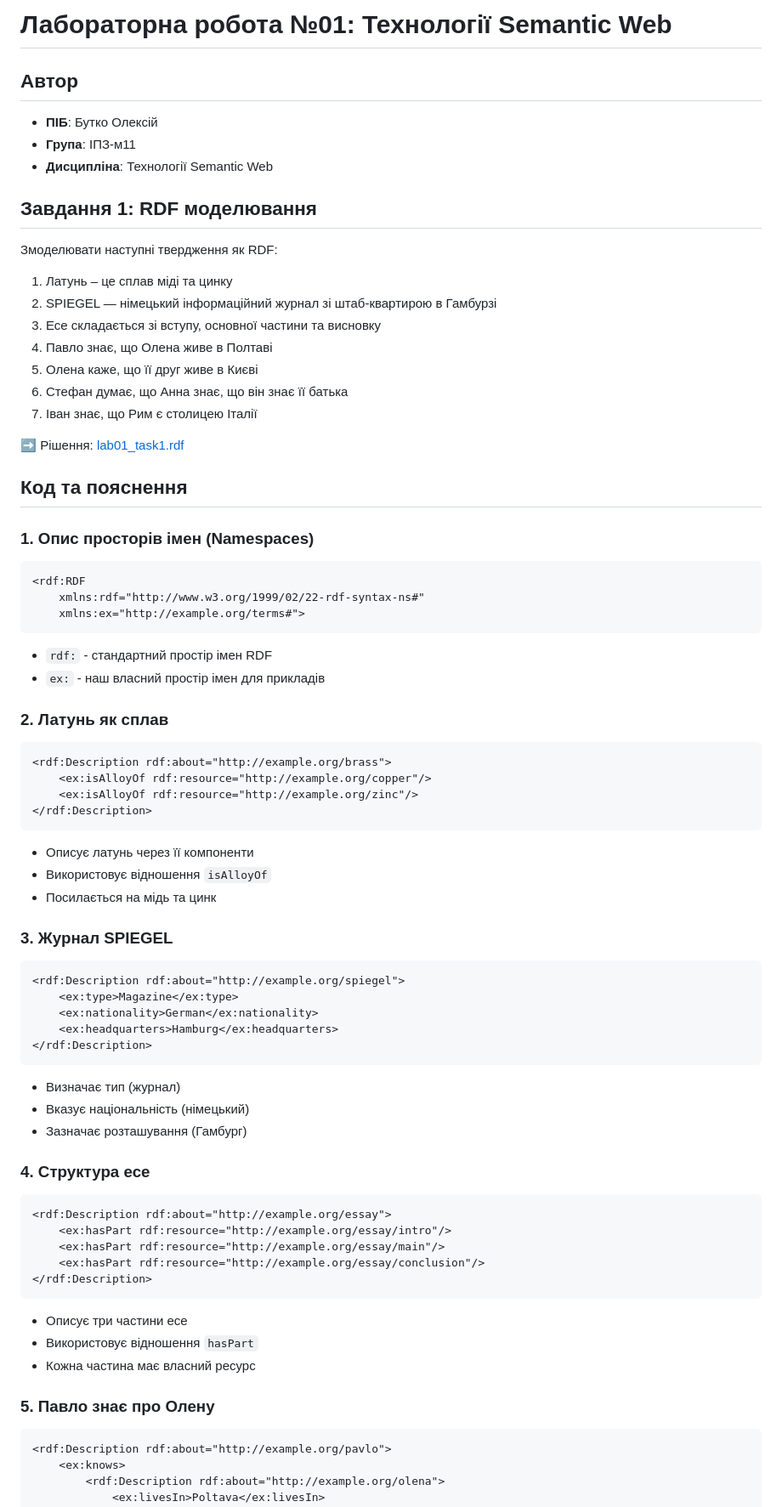
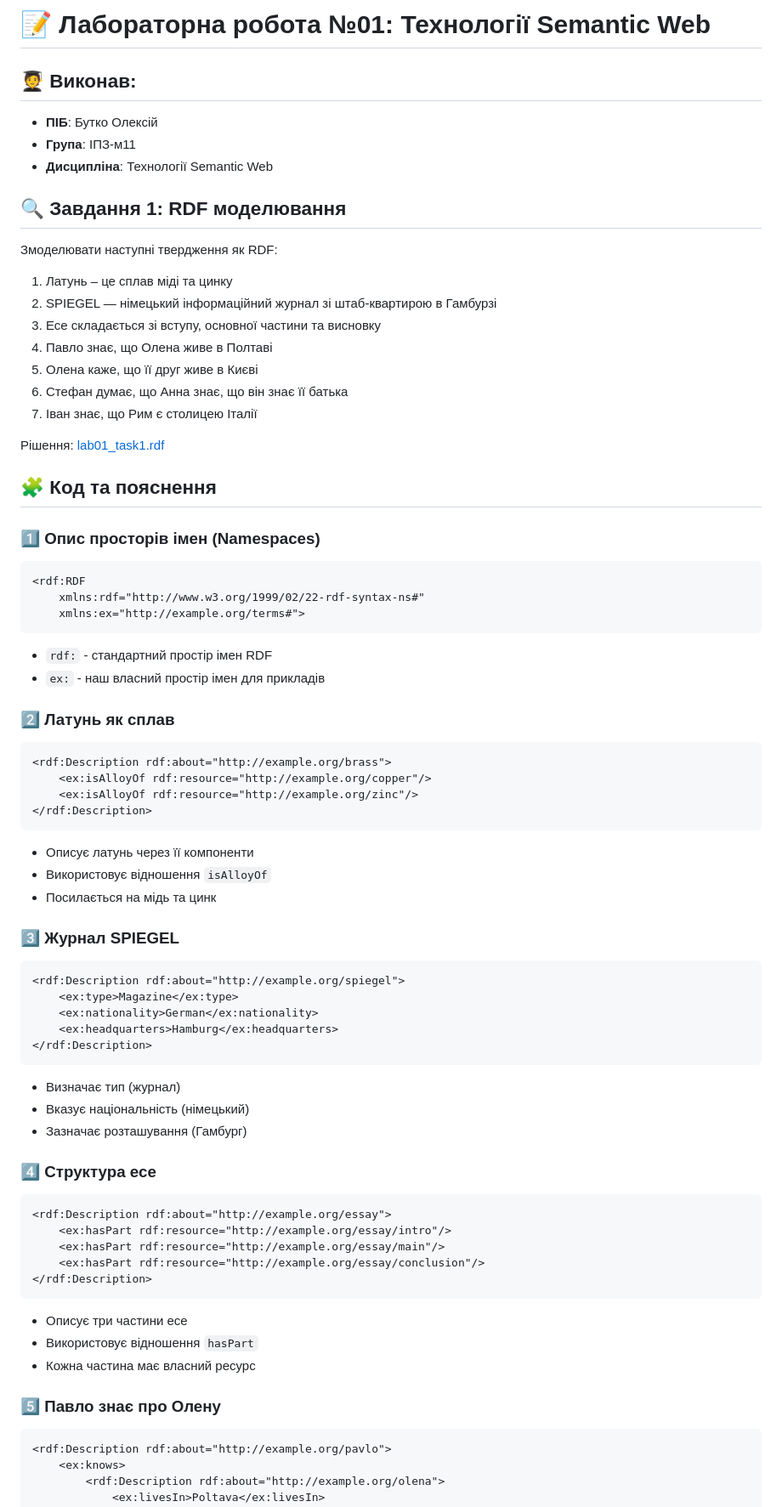
Before and after one commit to AlekseyButko/Semantic-web-, a Markdown page: README.md, the part around one of its changes. Shown at 85% size. Rendered like a GitHub page.

````diff
--- a/README.md
+++ b/README.md
@@ -1,11 +1,10 @@
-# Лабораторна робота №01: Технології Semantic Web
-
-## Автор
+# 📝 Лабораторна робота №01: Технології Semantic Web
+## 🧑‍🎓 Виконав:
 - **ПІБ**: Бутко Олексій
 - **Група**: ІПЗ-м11
 - **Дисципліна**: Технології Semantic Web
 
-## Завдання 1: RDF моделювання
+## 🔍 Завдання 1: RDF моделювання
 Змоделювати наступні твердження як RDF:
 1. Латунь – це сплав міді та цинку
 2. SPIEGEL — німецький інформаційний журнал зі штаб-квартирою в Гамбурзі
@@ -15,11 +14,11 @@
 6. Стефан думає, що Анна знає, що він знає її батька
 7. Іван знає, що Рим є столицею Італії
 
-➡️ Рішення: [lab01_task1.rdf](Lab01/lab01_task1.rdf)
+Рішення: [lab01_task1.rdf](Lab01/lab01_task1.rdf)
 
-## Код та пояснення
+## 🧩 Код та пояснення
 
-### 1. Опис просторів імен (Namespaces)
+### 1️⃣ Опис просторів імен (Namespaces)
 ```xml
 <rdf:RDF
     xmlns:rdf="http://www.w3.org/1999/02/22-rdf-syntax-ns#"
@@ -28,7 +27,7 @@
 - `rdf:` - стандартний простір імен RDF
 - `ex:` - наш власний простір імен для прикладів
 
-### 2. Латунь як сплав
+### 2️⃣ Латунь як сплав
 ```xml
 <rdf:Description rdf:about="http://example.org/brass">
     <ex:isAlloyOf rdf:resource="http://example.org/copper"/>
@@ -39,7 +38,7 @@
 - Використовує відношення `isAlloyOf`
 - Посилається на мідь та цинк
 
-### 3. Журнал SPIEGEL
+### 3️⃣ Журнал SPIEGEL
 ```xml
 <rdf:Description rdf:about="http://example.org/spiegel">
     <ex:type>Magazine</ex:type>
@@ -51,7 +50,7 @@
 - Вказує національність (німецький)
 - Зазначає розташування (Гамбург)
 
-### 4. Структура есе
+### 4️⃣ Структура есе
 ```xml
 <rdf:Description rdf:about="http://example.org/essay">
     <ex:hasPart rdf:resource="http://example.org/essay/intro"/>
@@ -63,7 +62,7 @@
 - Використовує відношення `hasPart`
 - Кожна частина має власний ресурс
 
-### 5. Павло знає про Олену
+### 5️⃣ Павло знає про Олену
 ```xml
 <rdf:Description rdf:about="http://example.org/pavlo">
     <ex:knows>
````
Also changed, not shown: other parts of README.md (+15 -15 lines).
